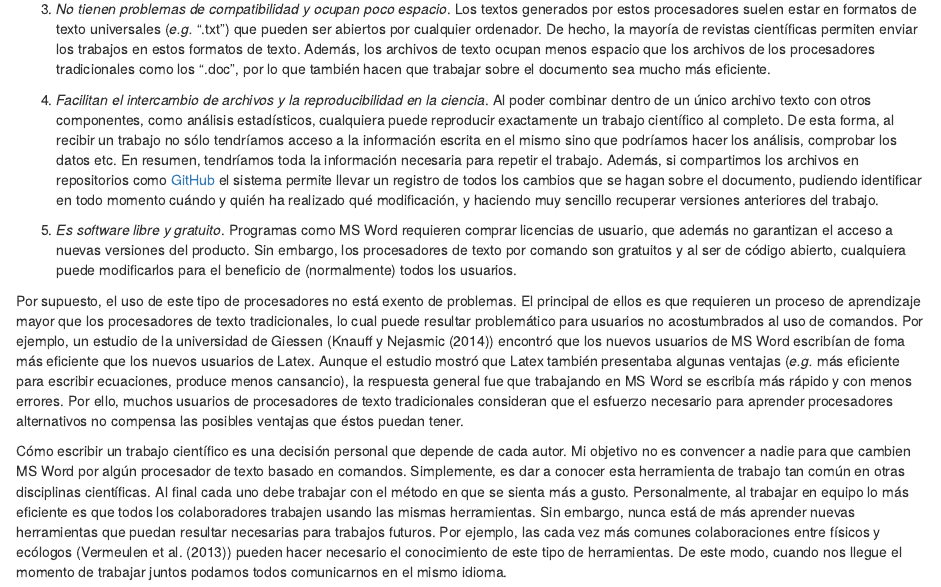
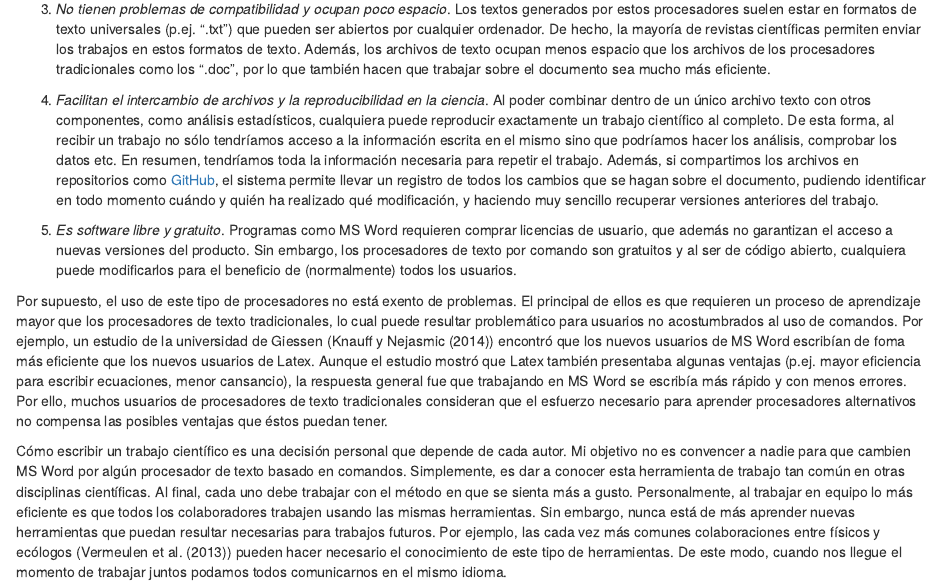
Before and after one commit to ecoinfAEET/Notas_Ecosistemas, an R Markdown document (markup/Ecoinf.Rmd): the page in a window 1100 px wide, from 1310 px down. Rendered offline with R 4.5, knitr and Pandoc, with nearby package versions; drawn as R Markdown's standard HTML page in place of the format the file asks for.

Commit message:
modifications of file by Irene Mendoza
Básicamente, he incluido algunas comas y cambiado "*e.g.*" (muy anglófilo) por la abreviatura "p.ej", mucho más corriente en español (http://lema.rae.es/dpd/apendices/apendice2.html). Las referencias tienen doble paréntesis en el documento de Word.

```diff
--- a/markup/Ecoinf.Rmd
+++ b/markup/Ecoinf.Rmd
@@ -58,15 +58,15 @@ En general, los partidarios de los procesadores de texto basados en comandos pre
 
 2. *Simplifican el cambio de formato*. Cuando se envía un trabajo científico a una revista, es habitual tener que enviar el texto con un formato particular (*sensu* bibliografía, numeración de páginas etc) que puede cambiar en función de la revista. Esto implica que cada vez que se envía un trabajo hay que invertir tiempo en comprobar que el trabajo se acomoda a dicho formato. Sin embargo, en los procesadores de texto por comandos el formato se define en líneas de código, que además pueden estar proporcionadas por las propias revistas (aunque no es común en ecología). De esta forma, simplemente habrá que cambiar estas líneas de código para tener el artículo con el nuevo formato que nos interese.
 
-3. *No tienen problemas de compatibilidad y ocupan poco espacio*. Los textos generados por estos procesadores suelen estar en formatos de texto universales (*e.g.* ".txt") que pueden ser abiertos por cualquier ordenador. De hecho, la mayoría de revistas científicas permiten enviar los trabajos en estos formatos de texto. Además, los archivos de texto ocupan menos espacio que los archivos de los procesadores tradicionales como los ".doc", por lo que también hacen que trabajar sobre el documento sea mucho más eficiente.
+3. *No tienen problemas de compatibilidad y ocupan poco espacio*. Los textos generados por estos procesadores suelen estar en formatos de texto universales (p.ej. ".txt") que pueden ser abiertos por cualquier ordenador. De hecho, la mayoría de revistas científicas permiten enviar los trabajos en estos formatos de texto. Además, los archivos de texto ocupan menos espacio que los archivos de los procesadores tradicionales como los ".doc", por lo que también hacen que trabajar sobre el documento sea mucho más eficiente.
 
-4. *Facilitan el intercambio de archivos y la reproducibilidad en la ciencia*. Al poder combinar dentro de un único archivo texto con otros componentes, como análisis estadísticos, cualquiera puede reproducir exactamente un trabajo científico al completo. De esta forma, al recibir un trabajo no sólo tendríamos acceso a la información escrita en el mismo sino que podríamos hacer los análisis, comprobar los datos etc. En resumen, tendríamos toda la información necesaria para repetir el trabajo. Además, si compartimos los archivos en repositorios como [GitHub](https://github.com/) el sistema permite llevar un registro de todos los cambios que se hagan sobre el documento, pudiendo identificar en todo momento cuándo y quién ha realizado qué modificación, y haciendo muy sencillo recuperar versiones anteriores del trabajo.
+4. *Facilitan el intercambio de archivos y la reproducibilidad en la ciencia*. Al poder combinar dentro de un único archivo texto con otros componentes, como análisis estadísticos, cualquiera puede reproducir exactamente un trabajo científico al completo. De esta forma, al recibir un trabajo no sólo tendríamos acceso a la información escrita en el mismo sino que podríamos hacer los análisis, comprobar los datos etc. En resumen, tendríamos toda la información necesaria para repetir el trabajo. Además, si compartimos los archivos en repositorios como [GitHub](https://github.com/), el sistema permite llevar un registro de todos los cambios que se hagan sobre el documento, pudiendo identificar en todo momento cuándo y quién ha realizado qué modificación, y haciendo muy sencillo recuperar versiones anteriores del trabajo.
 
 5. *Es software libre y gratuito*. Programas como MS Word requieren comprar licencias de usuario, que además no garantizan el acceso a nuevas versiones del producto. Sin embargo, los procesadores de texto por comando son gratuitos y al ser de código abierto, cualquiera puede modificarlos para el beneficio de (normalmente) todos los usuarios.
 
-Por supuesto, el uso de este tipo de procesadores no está exento de problemas. El principal de ellos es que requieren un proceso de aprendizaje mayor que los procesadores de texto tradicionales, lo cual puede resultar problemático para usuarios no acostumbrados al uso de comandos. Por ejemplo, un estudio de la universidad de Giessen (@knauff2014efficiency) encontró que los nuevos usuarios de MS Word escribían de foma más eficiente que los nuevos usuarios de Latex. Aunque el estudio mostró que Latex también presentaba algunas ventajas (*e.g.* más eficiente para escribir ecuaciones, produce menos cansancio), la respuesta general fue que trabajando en MS Word se escribía más rápido y con menos errores. Por ello, muchos usuarios de procesadores de texto tradicionales consideran que el esfuerzo necesario para aprender procesadores alternativos no compensa las posibles ventajas que éstos puedan tener.
+Por supuesto, el uso de este tipo de procesadores no está exento de problemas. El principal de ellos es que requieren un proceso de aprendizaje mayor que los procesadores de texto tradicionales, lo cual puede resultar problemático para usuarios no acostumbrados al uso de comandos. Por ejemplo, un estudio de la universidad de Giessen (@knauff2014efficiency) encontró que los nuevos usuarios de MS Word escribían de foma más eficiente que los nuevos usuarios de Latex. Aunque el estudio mostró que Latex también presentaba algunas ventajas (p.ej. mayor eficiencia para escribir ecuaciones, menor cansancio), la respuesta general fue que trabajando en MS Word se escribía más rápido y con menos errores. Por ello, muchos usuarios de procesadores de texto tradicionales consideran que el esfuerzo necesario para aprender procesadores alternativos no compensa las posibles ventajas que éstos puedan tener.
 
-Cómo escribir un trabajo científico es una decisión personal que depende de cada autor. Mi objetivo no es convencer a nadie para que cambien MS Word por algún procesador de texto basado en comandos. Simplemente, es dar a conocer esta herramienta de trabajo tan común en otras disciplinas científicas. Al final cada uno debe trabajar con el método en que se sienta más a gusto. Personalmente, al trabajar en equipo lo más eficiente es que todos los colaboradores trabajen usando las mismas herramientas. Sin embargo, nunca está de más aprender nuevas herramientas que puedan resultar necesarias para trabajos futuros. Por ejemplo, las cada vez más comunes colaboraciones entre físicos y ecólogos (@vermeulen2013understanding) pueden hacer necesario el conocimiento de este tipo de herramientas. De este modo, cuando nos llegue el momento de trabajar juntos podamos todos comunicarnos en el mismo idioma.
+Cómo escribir un trabajo científico es una decisión personal que depende de cada autor. Mi objetivo no es convencer a nadie para que cambien MS Word por algún procesador de texto basado en comandos. Simplemente, es dar a conocer esta herramienta de trabajo tan común en otras disciplinas científicas. Al final, cada uno debe trabajar con el método en que se sienta más a gusto. Personalmente, al trabajar en equipo lo más eficiente es que todos los colaboradores trabajen usando las mismas herramientas. Sin embargo, nunca está de más aprender nuevas herramientas que puedan resultar necesarias para trabajos futuros. Por ejemplo, las cada vez más comunes colaboraciones entre físicos y ecólogos (@vermeulen2013understanding) pueden hacer necesario el conocimiento de este tipo de herramientas. De este modo, cuando nos llegue el momento de trabajar juntos podamos todos comunicarnos en el mismo idioma.
 
 En esta nota he tratado de presentaros un alternativa para escribrir textos científicos. Ahora ya depende de cada uno sumergirse en el mundo de los procesadores de texto por comandos. Existen muchos manuales abiertos y gratuitos (@oetiker1995introduccion,@baumer2014r) para comenzar a manejar este tipo de programas, y decidir qué método de trabajo nos parece el más adecuado. Sin embargo, no debemo olvidar que el objetivo de la ciencia es transmitir los descubrimientos para que todo el mundo pueda beneficiarse de ellos. Más importante que el "cómo", es el "qué" escribimos. Y este "qué" siempre debe ser lo más riguroso posible, ya escribamos en MS Word o en cualquier otro programa.
 
```
Also changed, not shown: markup/Ecoinf.Rmd (4 more changed lines).
